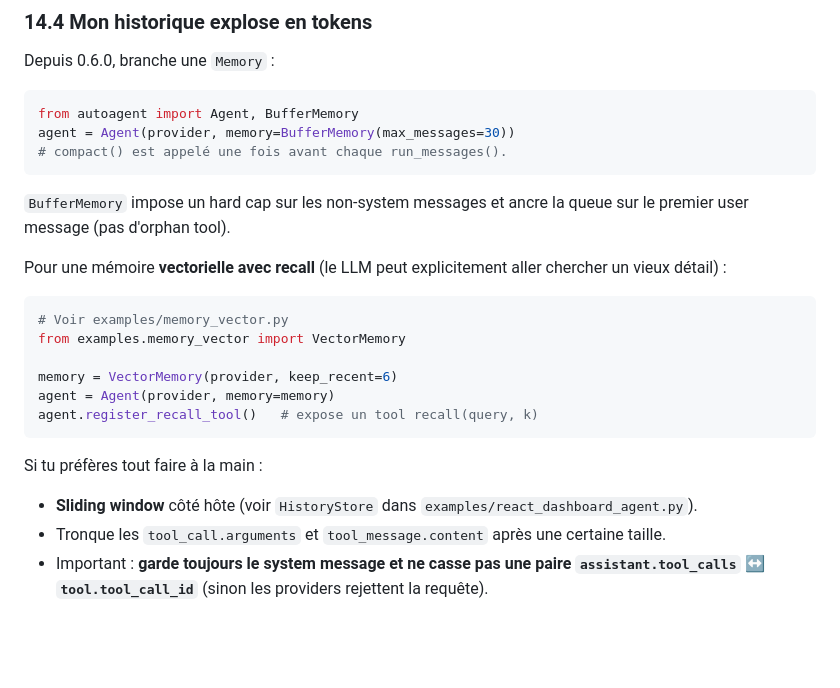
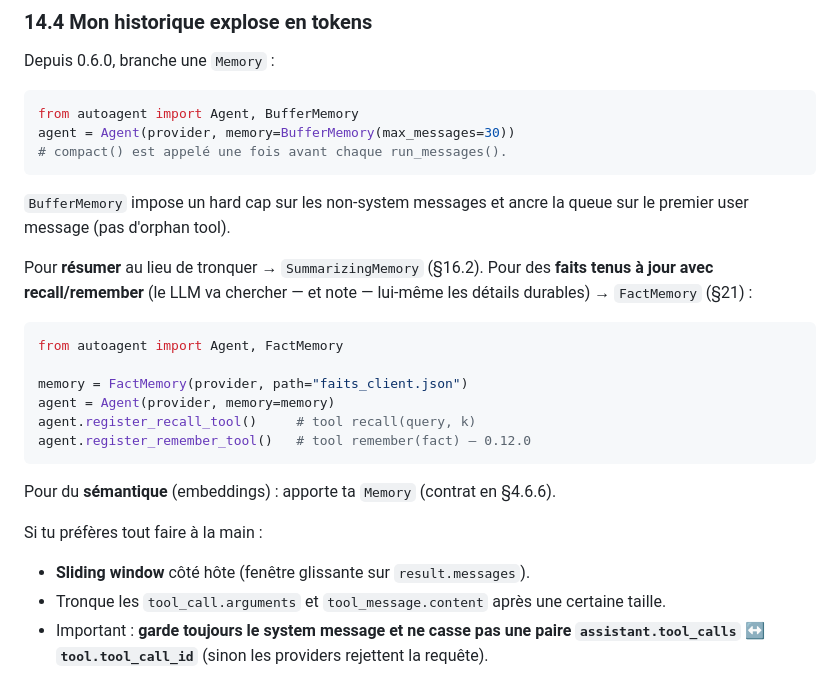
Before and after one commit to laazizi/autoagent, a Markdown page: autoagent-dev-doc.md, the part around the change. Drawn GitHub-style; blank space fills up the shorter version.

Commit message:
dev-doc §14 : dernière référence fantôme (memory_vector/dashboard) remplacée par FactMemory/SummarizingMemory

````diff
--- a/autoagent-dev-doc.md
+++ b/autoagent-dev-doc.md
@@ -1783,20 +1783,24 @@ agent = Agent(provider, memory=BufferMemory(max_messages=30))
 
 `BufferMemory` impose un hard cap sur les non-system messages et ancre la queue sur le premier user message (pas d'orphan tool).
 
-Pour une mémoire **vectorielle avec recall** (le LLM peut explicitement aller chercher un vieux détail) :
-
-```python
-# Voir examples/memory_vector.py
-from examples.memory_vector import VectorMemory
-
-memory = VectorMemory(provider, keep_recent=6)
+Pour **résumer** au lieu de tronquer → `SummarizingMemory` (§16.2). Pour des
+**faits tenus à jour avec recall/remember** (le LLM va chercher — et note —
+lui-même les détails durables) → `FactMemory` (§21) :
+
+```python
+from autoagent import Agent, FactMemory
+
+memory = FactMemory(provider, path="faits_client.json")
 agent = Agent(provider, memory=memory)
-agent.register_recall_tool()   # expose un tool recall(query, k)
-```
+agent.register_recall_tool()     # tool recall(query, k)
+agent.register_remember_tool()   # tool remember(fact) — 0.12.0
+```
+
+Pour du **sémantique** (embeddings) : apporte ta `Memory` (contrat en §4.6.6).
 
 Si tu préfères tout faire à la main :
 
-- **Sliding window** côté hôte (voir `HistoryStore` dans `examples/react_dashboard_agent.py`).
+- **Sliding window** côté hôte (fenêtre glissante sur `result.messages`).
 - Tronque les `tool_call.arguments` et `tool_message.content` après une certaine taille.
 - Important : **garde toujours le system message et ne casse pas une paire `assistant.tool_calls` ↔ `tool.tool_call_id`** (sinon les providers rejettent la requête).
 
````
